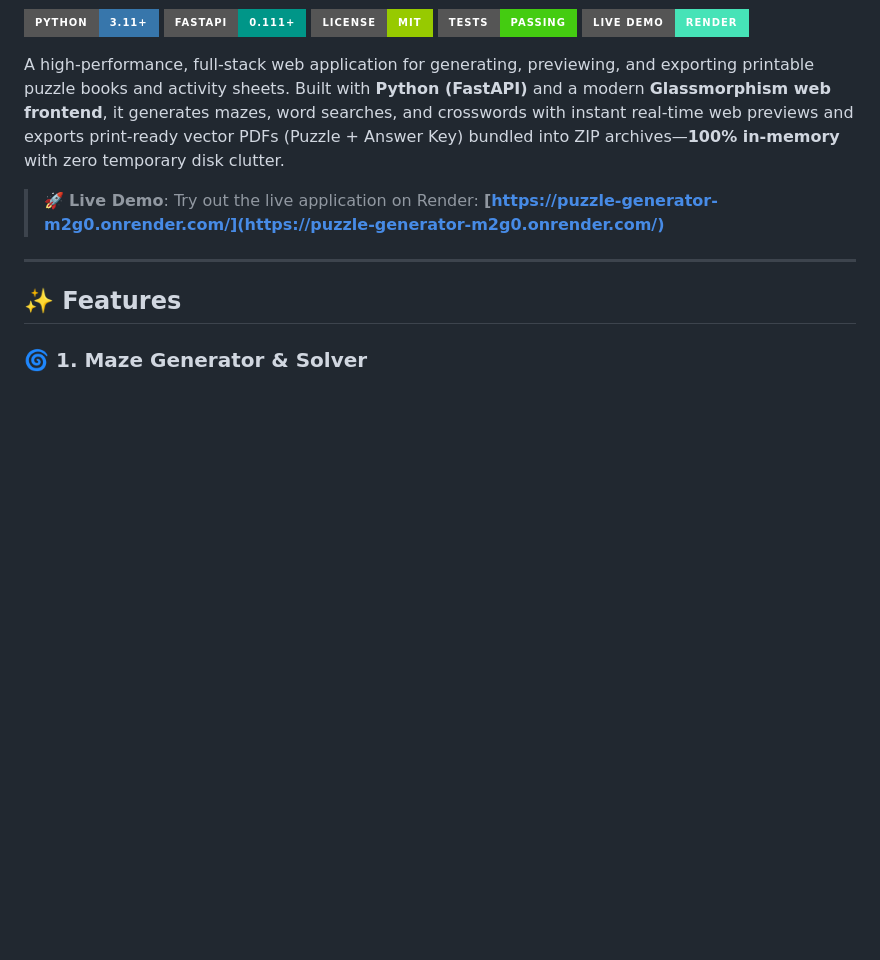
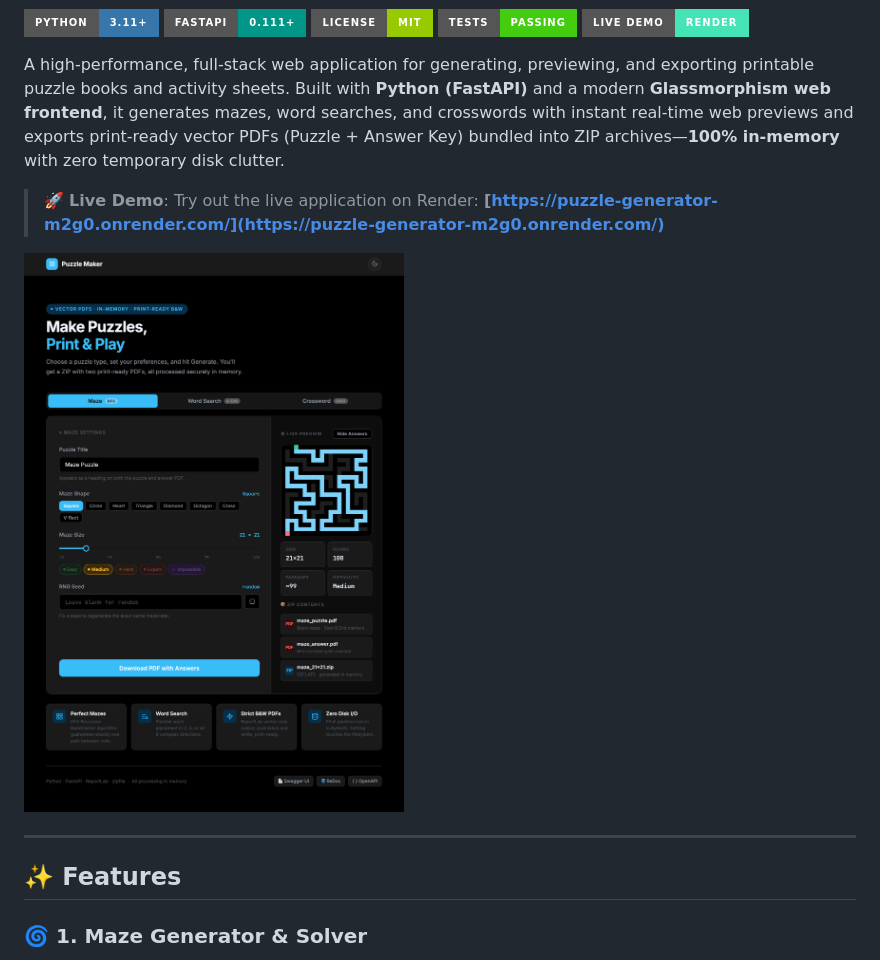
Before and after one commit to mendis-hub/Puzzle-Maker, a Markdown page: README.md, the part around the change. Rendered like a GitHub page; pictures changed too: preview/preview.png (added); badges without logos; blank space fills up the shorter version.

```diff
--- a/README.md
+++ b/README.md
@@ -9,6 +9,8 @@
 A high-performance, full-stack web application for generating, previewing, and exporting printable puzzle books and activity sheets. Built with **Python (FastAPI)** and a modern **Glassmorphism web frontend**, it generates mazes, word searches, and crosswords with instant real-time web previews and exports print-ready vector PDFs (Puzzle + Answer Key) bundled into ZIP archives—**100% in-memory** with zero temporary disk clutter.
 
 > 🚀 **Live Demo**: Try out the live application on Render: **[https://puzzle-generator-m2g0.onrender.com/](https://puzzle-generator-m2g0.onrender.com/)**
+
+![Puzzle Generator Interface Preview](preview/preview.png)
 
 ---
 
```
